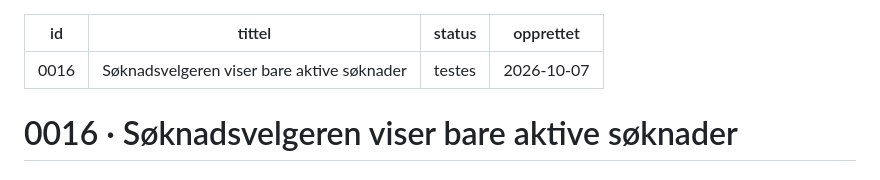
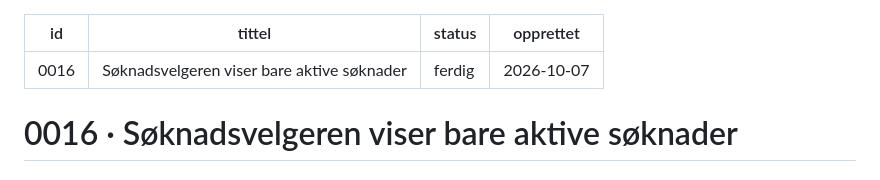
Before and after one commit to bbeitnes/Soknadsportal, a Markdown page: .kanban/5-ferdig/0016-soeknadsvelgeren-viser-bare-aktive-soeknader.md, the part around the change. Rendered like a GitHub page.

Commit message:
Kort 0016 er sett på test og ferdig
Co-Authored-By: Claude Fable 5.1 <noreply@anthropic.com>

```diff
--- a/.kanban/4-testes/0016-soeknadsvelgeren-viser-bare-aktive-soeknader.md
+++ b/.kanban/5-ferdig/0016-soeknadsvelgeren-viser-bare-aktive-soeknader.md
@@ -1,7 +1,7 @@
 ---
 id: 0016
 tittel: Søknadsvelgeren viser bare aktive søknader
-status: testes
+status: ferdig
 opprettet: 2026-10-07
 ---
 
```
